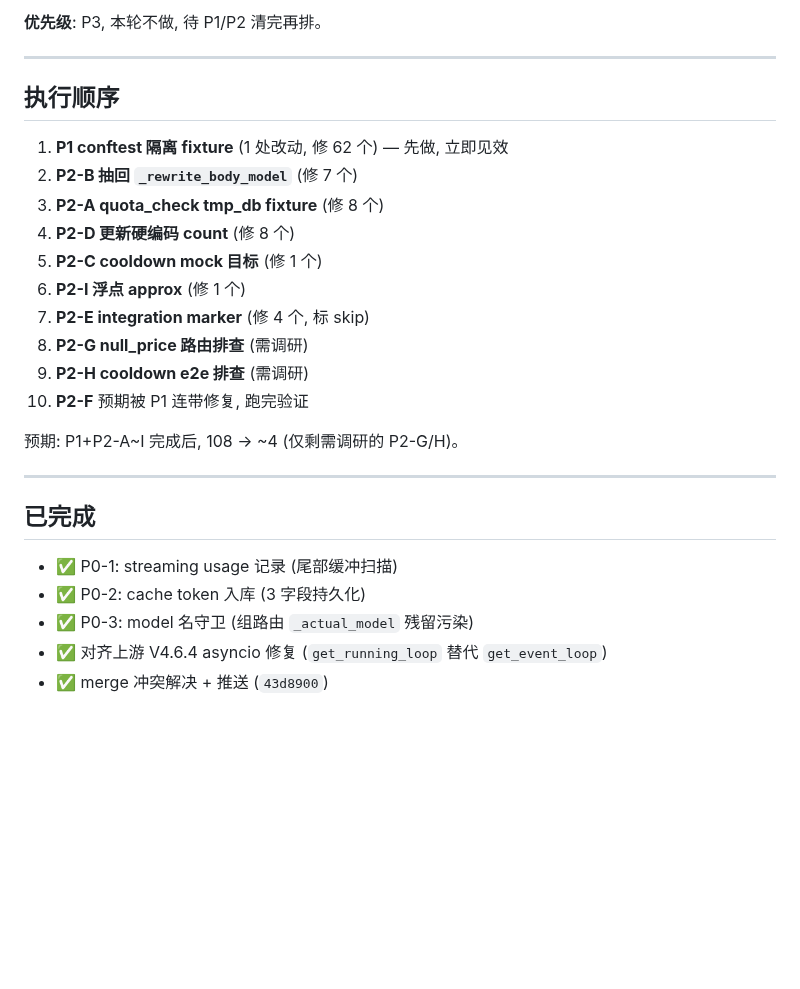
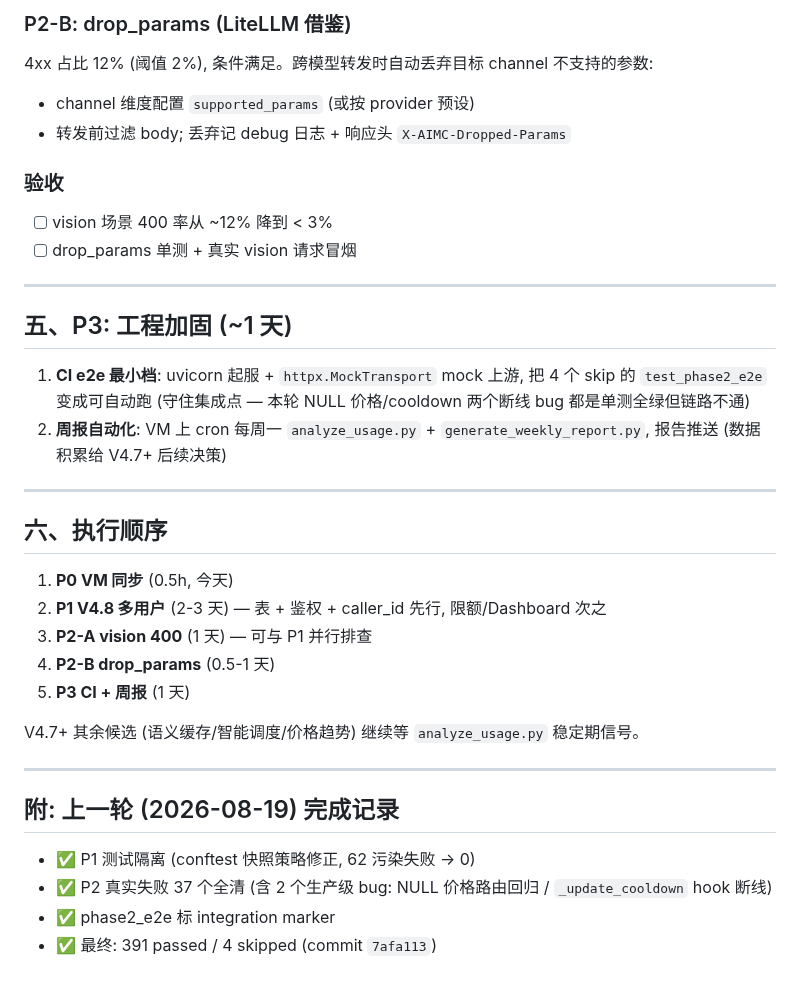
Before and after one commit to xyshanren/aimc, a Markdown page: docs/dev/next-step-plan.md, the part around one of its changes. Drawn GitHub-style; blank space fills up the shorter version.

```diff
--- a/docs/dev/next-step-plan.md
+++ b/docs/dev/next-step-plan.md
@@ -158,29 +86,41 @@ def _isolate_sys_modules():
 
-**优先级**: P3, 本轮不做, 待 P1/P2 清完再排。
+### P2-B: drop_params (LiteLLM 借鉴)
+
+4xx 占比 12% (阈值 2%), 条件满足。跨模型转发时自动丢弃目标 channel 不支持的参数:
+- channel 维度配置 `supported_params` (或按 provider 预设)
+- 转发前过滤 body; 丢弃记 debug 日志 + 响应头 `X-AIMC-Dropped-Params`
+
+### 验收
+
+- [ ] vision 场景 400 率从 ~12% 降到 < 3%
+- [ ] drop_params 单测 + 真实 vision 请求冒烟
 
 ---
 
-## 执行顺序
+## 五、P3: 工程加固 (~1 天)
 
-1. **P1 conftest 隔离 fixture** (1 处改动, 修 62 个) — 先做, 立即见效
-2. **P2-B 抽回 `_rewrite_body_model`** (修 7 个)
-3. **P2-A quota_check tmp_db fixture** (修 8 个)
-4. **P2-D 更新硬编码 count** (修 8 个)
-5. **P2-C cooldown mock 目标** (修 1 个)
-6. **P2-I 浮点 approx** (修 1 个)
-7. **P2-E integration marker** (修 4 个, 标 skip)
-8. **P2-G null_price 路由排查** (需调研)
-9. **P2-H cooldown e2e 排查** (需调研)
-10. **P2-F** 预期被 P1 连带修复, 跑完验证
-
-预期: P1+P2-A~I 完成后, 108 → ~4 (仅剩需调研的 P2-G/H)。
+1. **CI e2e 最小档**: uvicorn 起服 + `httpx.MockTransport` mock 上游, 把 4 个 skip 的
+   `test_phase2_e2e` 变成可自动跑 (守住集成点 — 本轮 NULL 价格/cooldown 两个断线 bug 都是单测全绿但链路不通)
+2. **周报自动化**: VM 上 cron 每周一 `analyze_usage.py` + `generate_weekly_report.py`,
+   报告推送 (数据积累给 V4.7+ 后续决策)
 
 ---
 
-## 已完成
+## 六、执行顺序
 
-- ✅ P0-1: streaming usage 记录 (尾部缓冲扫描)
-- ✅ P0-2: cache token 入库 (3 字段持久化)
-- ✅ P0-3: model 名守卫 (组路由 `_actual_model` 残留污染)
-- ✅ 对齐上游 V4.6.4 asyncio 修复 (`get_running_loop` 替代 `get_event_loop`)
-- ✅ merge 冲突解决 + 推送 (`43d8900`)
+1. **P0 VM 同步** (0.5h, 今天)
+2. **P1 V4.8 多用户** (2-3 天) — 表 + 鉴权 + caller_id 先行, 限额/Dashboard 次之
+3. **P2-A vision 400** (1 天) — 可与 P1 并行排查
+4. **P2-B drop_params** (0.5-1 天)
+5. **P3 CI + 周报** (1 天)
+
+V4.7+ 其余候选 (语义缓存/智能调度/价格趋势) 继续等 `analyze_usage.py` 稳定期信号。
+
+---
+
+## 附: 上一轮 (2026-08-19) 完成记录
+
+- ✅ P1 测试隔离 (conftest 快照策略修正, 62 污染失败 → 0)
+- ✅ P2 真实失败 37 个全清 (含 2 个生产级 bug: NULL 价格路由回归 / `_update_cooldown` hook 断线)
+- ✅ phase2_e2e 标 integration marker
+- ✅ 最终: 391 passed / 4 skipped (commit `7afa113`)
```
Also changed, not shown: other parts of docs/dev/next-step-plan.md (+57 -129 lines).
